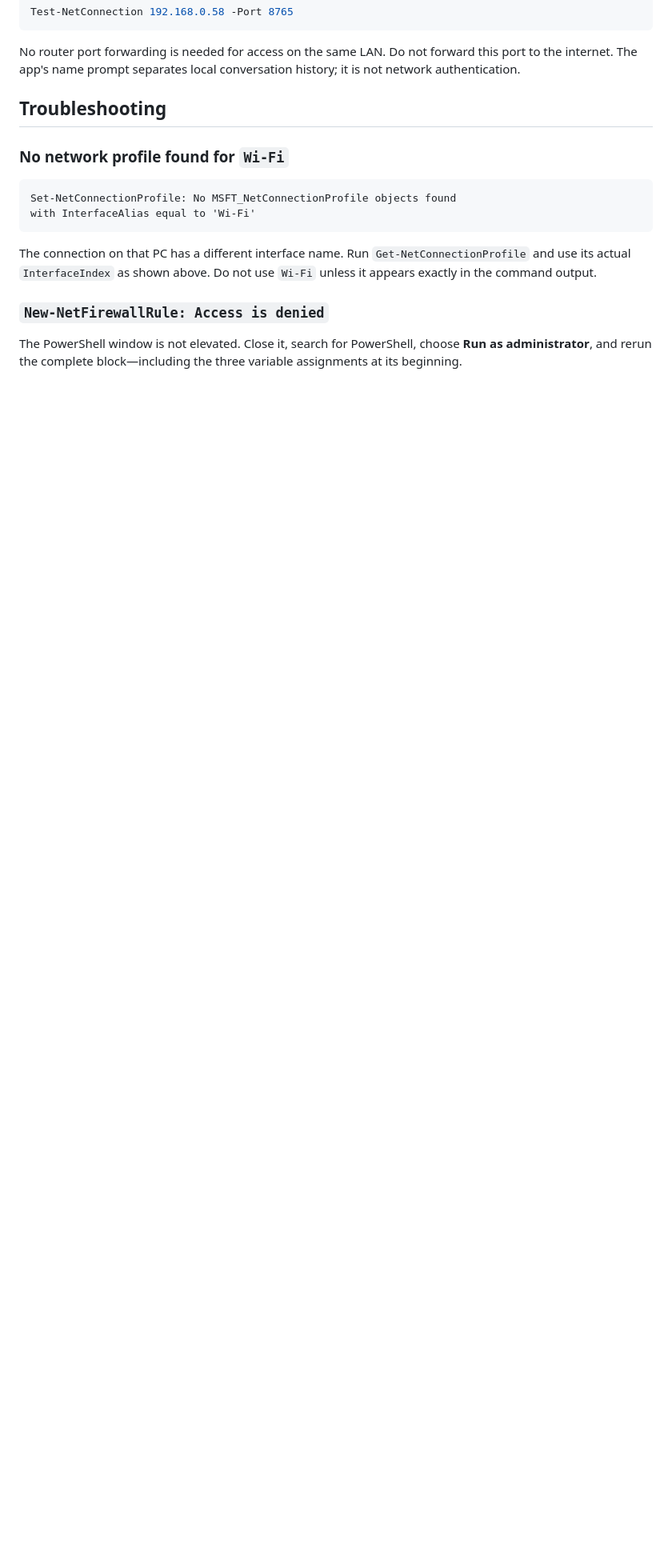
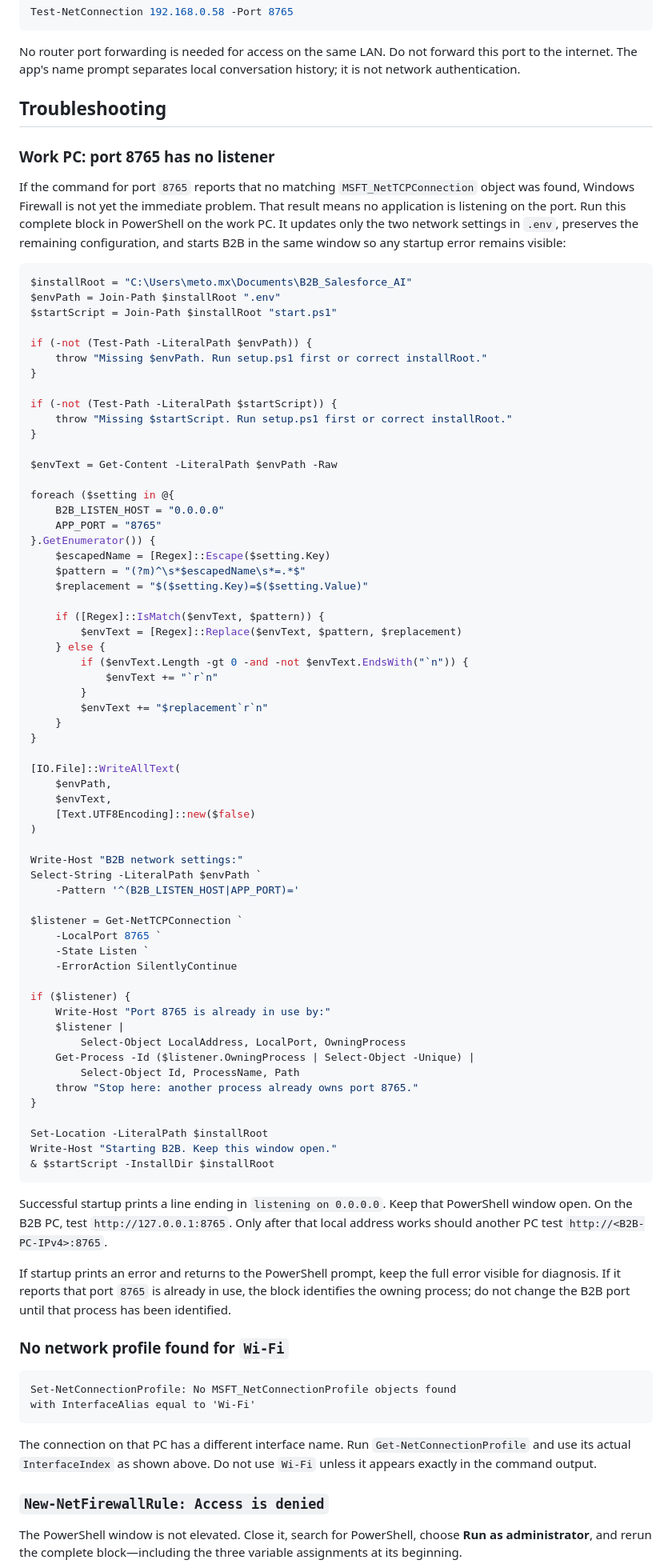
Before and after one commit to datap0nd/control_panel, a Markdown page: b2b-local-data/NETWORK_ACCESS.md, the part around one of its changes. Shown at 80% size. GitHub-like rendering; blank space fills up the shorter version.

Commit message:
Document B2B listener recovery

````diff
--- a/b2b-local-data/NETWORK_ACCESS.md
+++ b/b2b-local-data/NETWORK_ACCESS.md
@@ -128,6 +128,76 @@ No router port forwarding is needed for access on the same LAN. Do not forward t
 
 ## Troubleshooting
 
+### Work PC: port 8765 has no listener
+
+If the command for port `8765` reports that no matching `MSFT_NetTCPConnection` object was found, Windows Firewall is not yet the immediate problem. That result means no application is listening on the port. Run this complete block in PowerShell on the work PC. It updates only the two network settings in `.env`, preserves the remaining configuration, and starts B2B in the same window so any startup error remains visible:
+
+```powershell
+$installRoot = "C:\Users\meto.mx\Documents\B2B_Salesforce_AI"
+$envPath = Join-Path $installRoot ".env"
+$startScript = Join-Path $installRoot "start.ps1"
+
+if (-not (Test-Path -LiteralPath $envPath)) {
+    throw "Missing $envPath. Run setup.ps1 first or correct installRoot."
+}
+
+if (-not (Test-Path -LiteralPath $startScript)) {
+    throw "Missing $startScript. Run setup.ps1 first or correct installRoot."
+}
+
+$envText = Get-Content -LiteralPath $envPath -Raw
+
+foreach ($setting in @{
+    B2B_LISTEN_HOST = "0.0.0.0"
+    APP_PORT = "8765"
+}.GetEnumerator()) {
+    $escapedName = [Regex]::Escape($setting.Key)
+    $pattern = "(?m)^\s*$escapedName\s*=.*$"
+    $replacement = "$($setting.Key)=$($setting.Value)"
+
+    if ([Regex]::IsMatch($envText, $pattern)) {
+        $envText = [Regex]::Replace($envText, $pattern, $replacement)
+    } else {
+        if ($envText.Length -gt 0 -and -not $envText.EndsWith("`n")) {
+            $envText += "`r`n"
+        }
+        $envText += "$replacement`r`n"
+    }
+}
+
+[IO.File]::WriteAllText(
+    $envPath,
+    $envText,
+    [Text.UTF8Encoding]::new($false)
+)
+
+Write-Host "B2B network settings:"
+Select-String -LiteralPath $envPath `
+    -Pattern '^(B2B_LISTEN_HOST|APP_PORT)='
+
+$listener = Get-NetTCPConnection `
+    -LocalPort 8765 `
+    -State Listen `
+    -ErrorAction SilentlyContinue
+
+if ($listener) {
+    Write-Host "Port 8765 is already in use by:"
+    $listener |
+        Select-Object LocalAddress, LocalPort, OwningProcess
+    Get-Process -Id ($listener.OwningProcess | Select-Object -Unique) |
+        Select-Object Id, ProcessName, Path
+    throw "Stop here: another process already owns port 8765."
+}
+
+Set-Location -LiteralPath $installRoot
+Write-Host "Starting B2B. Keep this window open."
+& $startScript -InstallDir $installRoot
+```
+
+Successful startup prints a line ending in `listening on 0.0.0.0`. Keep that PowerShell window open. On the B2B PC, test `http://127.0.0.1:8765`. Only after that local address works should another PC test `http://<B2B-PC-IPv4>:8765`.
+
+If startup prints an error and returns to the PowerShell prompt, keep the full error visible for diagnosis. If it reports that port `8765` is already in use, the block identifies the owning process; do not change the B2B port until that process has been identified.
+
 ### No network profile found for `Wi-Fi`
 
 ```text
````
Also changed, not shown: other parts of b2b-local-data/NETWORK_ACCESS.md (+1 -1 lines).
